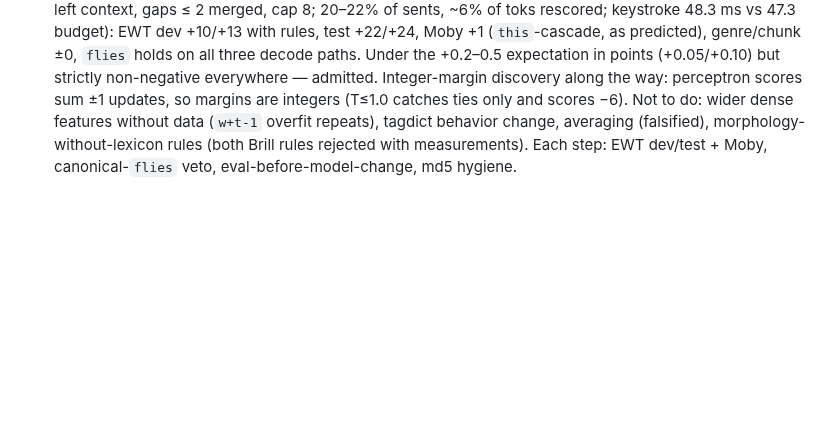
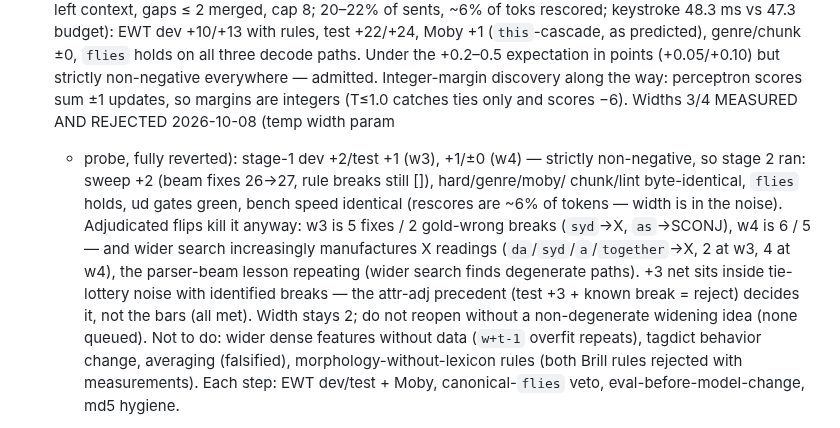
Before and after one commit to jonathanmorley/tree-sitter-english, a Markdown page: AGENTS.md, the part around the change. Rendered like a GitHub page; blank space fills up the shorter version.

Commit message:
Beam widths 3/4 measured and rejected (X-degeneracy, thin net)

```diff
--- a/AGENTS.md
+++ b/AGENTS.md
@@ -813,6 +813,22 @@ against a deleted scanner. Delete it if CLI results look suspicious.
   strictly non-negative everywhere — admitted. Integer-margin
   discovery along the way: perceptron scores sum ±1 updates, so
   margins are integers (T≤1.0 catches ties only and scores −6).
+  Widths 3/4 MEASURED AND REJECTED 2026-10-08 (temp width param
+  + probe, fully reverted): stage-1 dev +2/test +1 (w3),
+  +1/±0 (w4) — strictly non-negative, so stage 2 ran: sweep
+  +2 (beam fixes 26→27, rule breaks still []), hard/genre/moby/
+  chunk/lint byte-identical, `flies` holds, ud gates green,
+  bench speed identical (rescores are ~6% of tokens — width is
+  in the noise). Adjudicated flips kill it anyway: w3 is 5
+  fixes / 2 gold-wrong breaks (`syd`→X, `as`→SCONJ), w4 is
+  6 / 5 — and wider search increasingly manufactures X
+  readings (`da`/`syd`/`a`/`together`→X, 2 at w3, 4 at w4),
+  the parser-beam lesson repeating (wider search finds
+  degenerate paths). +3 net sits inside tie-lottery noise
+  with identified breaks — the attr-adj precedent (test +3 +
+  known break = reject) decides it, not the bars (all met).
+  Width stays 2; do not reopen without a non-degenerate
+  widening idea (none queued).
   Not to do: wider dense features without data
   (`w+t-1` overfit repeats), tagdict behavior change, averaging
   (falsified), morphology-without-lexicon rules (both Brill rules
```
